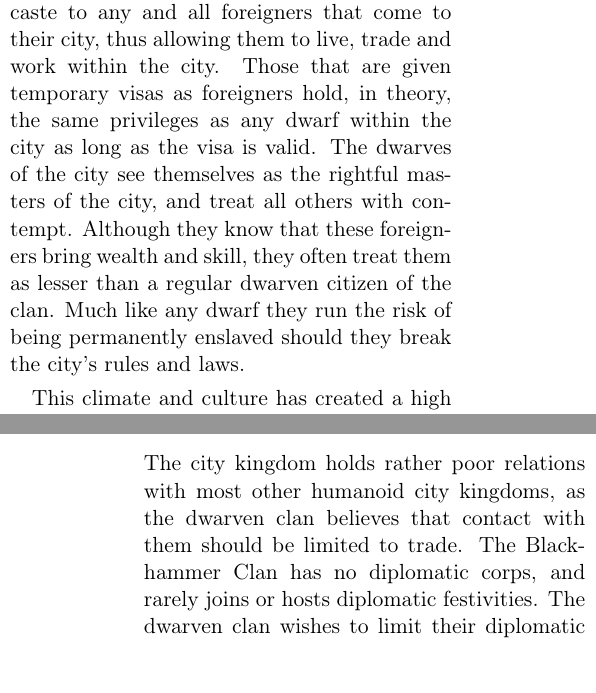
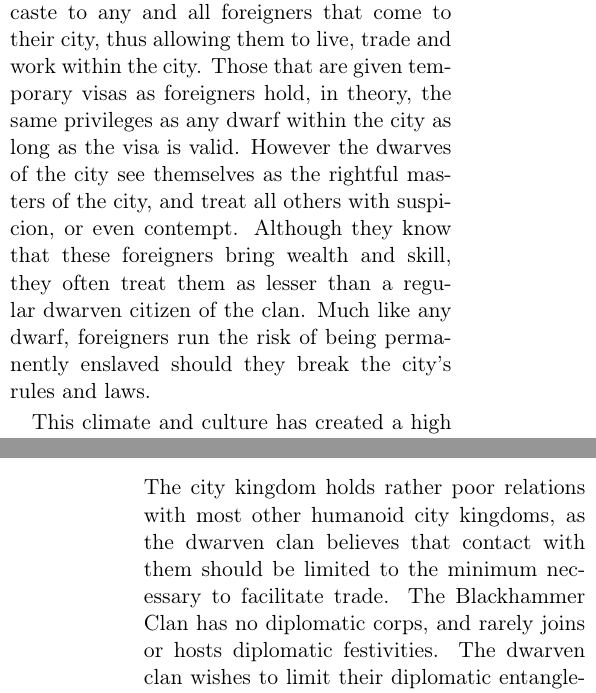
Before and after one commit to n0la/wayfaerersguide-everblack, a LaTeX book (wayfaerersguide-everblack.tex, which reads chapters/citykingdoms/kesmar.tex): two parts of the columns of pages 33 and 34 of 55, joined at a grey line, cut so that both start at the same text. Compiled offline with pdfLaTeX.

Commit message:
fix some spelling issues

```diff
--- a/chapters/citykingdoms/kesmar.tex
+++ b/chapters/citykingdoms/kesmar.tex
@@ -63,12 +63,12 @@ the soldier but above the slaves: \emph{foreigners}. The city grants this
 caste to any and all foreigners that come to their city, thus allowing them to
 live, trade and work within the city. Those that are given temporary visas as
 foreigners hold, in theory, the same privileges as any dwarf within the city
-as long as the visa is valid. The dwarves of the city see themselves as the
-rightful masters of the city, and treat all others with contempt. Although
-they know that these foreigners bring wealth and skill, they often treat them
-as lesser than a regular dwarven citizen of the clan.  Much like any dwarf
-they run the risk of being permanently enslaved should they break the city's
-rules and laws.
+as long as the visa is valid. However the dwarves of the city see themselves
+as the rightful masters of the city, and treat all others with suspicion, or
+even contempt. Although they know that these foreigners bring wealth and skill,
+they often treat them as lesser than a regular dwarven citizen of the clan.
+Much like any dwarf, foreigners run the risk of being permanently enslaved
+should they break the city's rules and laws.
 
 This climate and culture has created a high turn over rate for other humanoid
 species, as many feel alienated and excluded within the city. Many other
@@ -96,5 +96,6 @@ labourers.
 
 The city kingdom holds rather poor relations with most other humanoid city
 kingdoms, as the dwarven clan believes that contact with them should be limited
-to trade. The Blackhammer Clan has no diplomatic corps, and rarely joins or
-hosts diplomatic festivities. The dwarven clan wishes to limit their diplomatic
+to the minimum necessary to facilitate trade. The Blackhammer Clan has no
+diplomatic corps, and rarely joins or hosts diplomatic festivities. The
+dwarven clan wishes to limit their diplomatic entanglement with other city
```
Also changed, not shown: chapters/citykingdoms/kesmar.tex (6 more changed lines).
